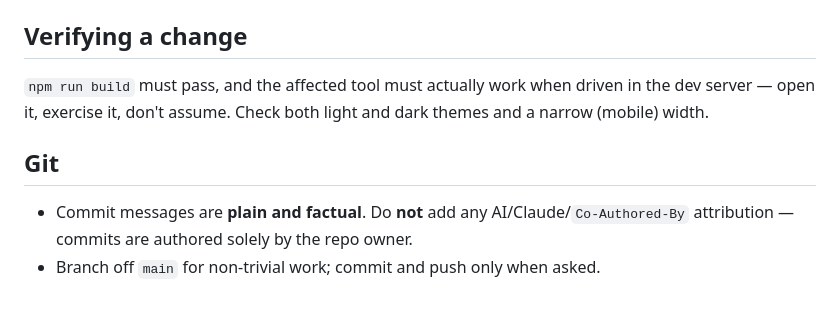
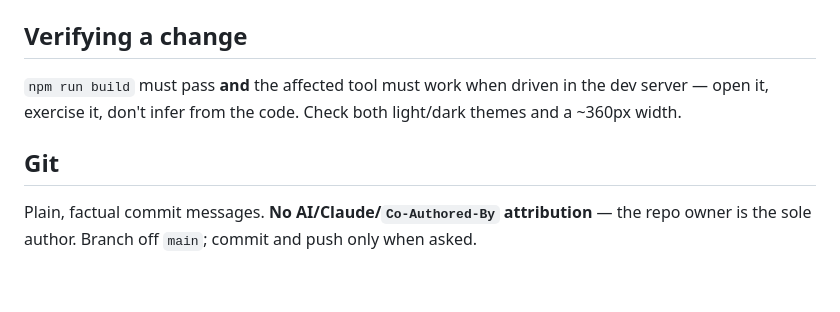
Before and after one commit to Hrishikesh-Panigrahi/webtools, a Markdown page: CLAUDE.md, the part around one of its changes. GitHub-like rendering.

```diff
--- a/CLAUDE.md
+++ b/CLAUDE.md
@@ -66,11 +69,10 @@ code; use placeholders, never prefilled example values, in inputs.
 
 ## Verifying a change
 
-`npm run build` must pass, and the affected tool must actually work when driven in the dev server —
-open it, exercise it, don't assume. Check both light and dark themes and a narrow (mobile) width.
+`npm run build` must pass **and** the affected tool must work when driven in the dev server — open
+it, exercise it, don't infer from the code. Check both light/dark themes and a ~360px width.
 
 ## Git
 
-- Commit messages are **plain and factual**. Do **not** add any AI/Claude/`Co-Authored-By`
-  attribution — commits are authored solely by the repo owner.
-- Branch off `main` for non-trivial work; commit and push only when asked.
+Plain, factual commit messages. **No AI/Claude/`Co-Authored-By` attribution** — the repo owner is
+the sole author. Branch off `main`; commit and push only when asked.
```
Also changed, not shown: other parts of CLAUDE.md (+50 -47 lines).
